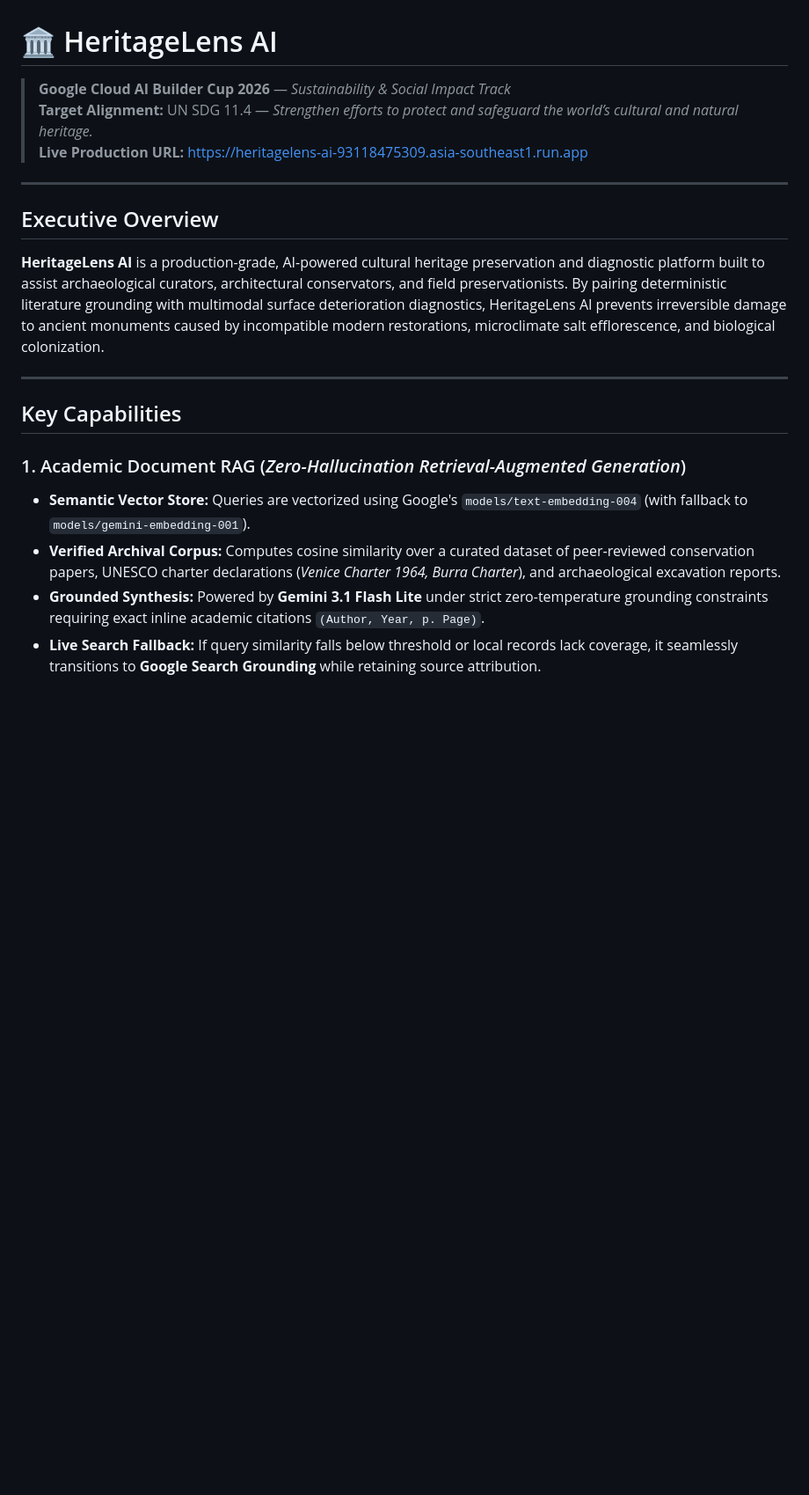
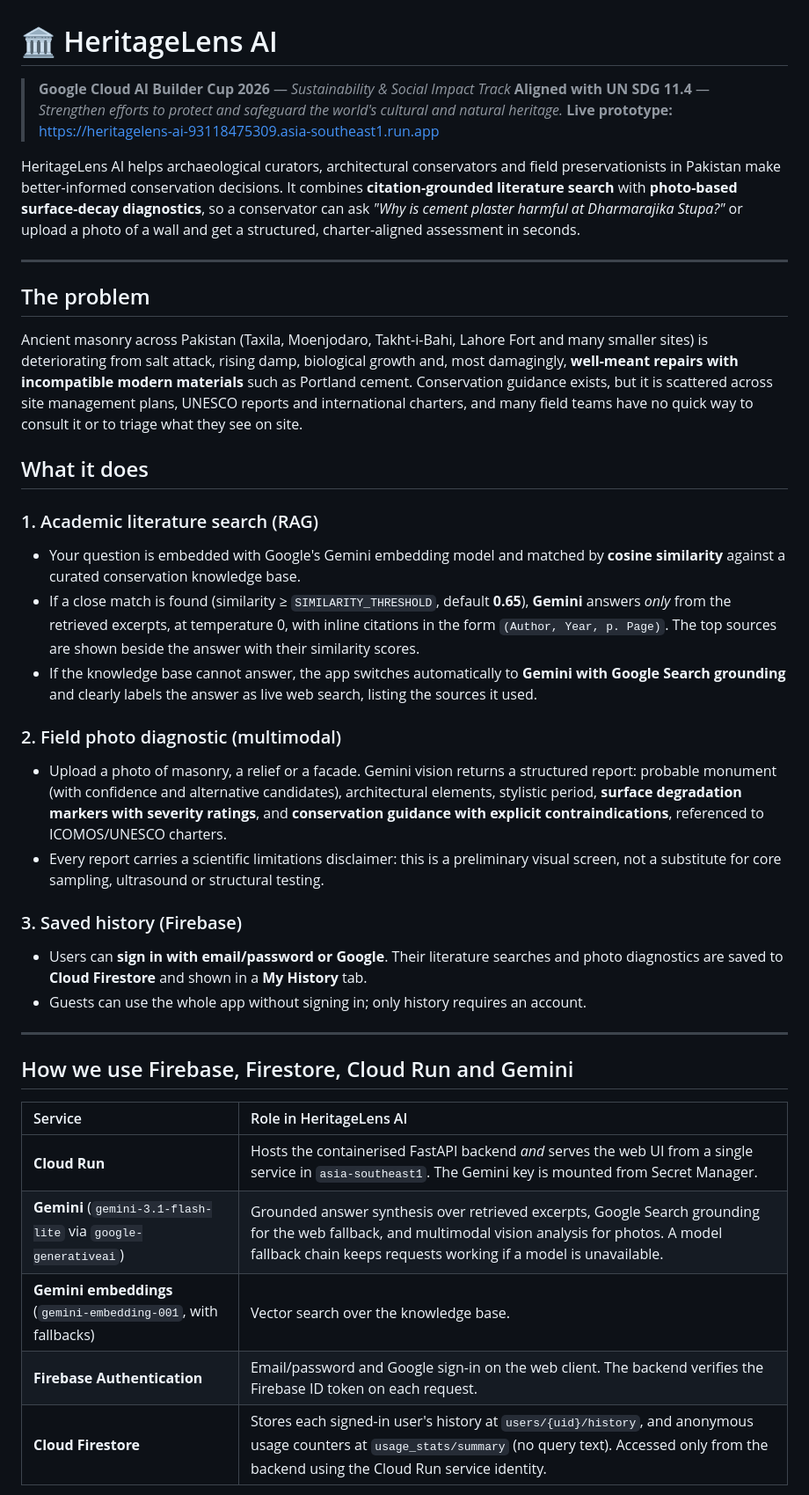
Before and after one commit to Humna-AI/HeritageLens-AI, a Markdown page: README.md, the part around one of its changes. Shown at 88% size. GitHub-like rendering; blank space fills up the shorter version.

```diff
--- a/README.md
+++ b/README.md
@@ -1,22 +1,41 @@
 # 🏛️ HeritageLens AI
 
 > **Google Cloud AI Builder Cup 2026** — *Sustainability & Social Impact Track*
-> **Target Alignment:** UN SDG 11.4 — *Strengthen efforts to protect and safeguard the world’s cultural and natural heritage.*
-> **Live Production URL:** [https://heritagelens-ai-93118475309.asia-southeast1.run.app](https://heritagelens-ai-93118475309.asia-southeast1.run.app)
+> **Aligned with UN SDG 11.4** — *Strengthen efforts to protect and safeguard the world's cultural and natural heritage.*
+> **Live prototype:** https://heritagelens-ai-93118475309.asia-southeast1.run.app
+
+HeritageLens AI helps archaeological curators, architectural conservators and field preservationists in Pakistan make better-informed conservation decisions. It combines **citation-grounded literature search** with **photo-based surface-decay diagnostics**, so a conservator can ask *"Why is cement plaster harmful at Dharmarajika Stupa?"* or upload a photo of a wall and get a structured, charter-aligned assessment in seconds.
 
 ---
 
-## Executive Overview
+## The problem
 
-**HeritageLens AI** is a production-grade, AI-powered cultural heritage preservation and diagnostic platform built to assist archaeological curators, architectural conservators, and field preservationists. By pairing deterministic literature grounding with multimodal surface deterioration diagnostics, HeritageLens AI prevents irreversible damage to ancient monuments caused by incompatible modern restorations, microclimate salt efflorescence, and biological colonization.
+Ancient masonry across Pakistan (Taxila, Moenjodaro, Takht-i-Bahi, Lahore Fort and many smaller sites) is deteriorating from salt attack, rising damp, biological growth and, most damagingly, **well-meant repairs with incompatible modern materials** such as Portland cement. Conservation guidance exists, but it is scattered across site management plans, UNESCO reports and international charters, and many field teams have no quick way to consult it or to triage what they see on site.
+
+## What it does
+
+### 1. Academic literature search (RAG)
+- Your question is embedded with Google's Gemini embedding model and matched by **cosine similarity** against a curated conservation knowledge base.
+- If a close match is found (similarity ≥ `SIMILARITY_THRESHOLD`, default **0.65**), **Gemini** answers *only* from the retrieved excerpts, at temperature 0, with inline citations in the form `(Author, Year, p. Page)`. The top sources are shown beside the answer with their similarity scores.
+- If the knowledge base cannot answer, the app switches automatically to **Gemini with Google Search grounding** and clearly labels the answer as live web search, listing the sources it used.
+
+### 2. Field photo diagnostic (multimodal)
+- Upload a photo of masonry, a relief or a facade. Gemini vision returns a structured report: probable monument (with confidence and alternative candidates), architectural elements, stylistic period, **surface degradation markers with severity ratings**, and **conservation guidance with explicit contraindications**, referenced to ICOMOS/UNESCO charters.
+- Every report carries a scientific limitations disclaimer: this is a preliminary visual screen, not a substitute for core sampling, ultrasound or structural testing.
+
+### 3. Saved history (Firebase)
+- Users can **sign in with email/password or Google**. Their literature searches and photo diagnostics are saved to **Cloud Firestore** and shown in a **My History** tab.
+- Guests can use the whole app without signing in; only history requires an account.
 
 ---
 
-## Key Capabilities
+## How we use Firebase, Firestore, Cloud Run and Gemini
 
-### 1. Academic Document RAG (*Zero-Hallucination Retrieval-Augmented Generation*)
-- **Semantic Vector Store:** Queries are vectorized using Google's `models/text-embedding-004` (with fallback to `models/gemini-embedding-001`).
-- **Verified Archival Corpus:** Computes cosine similarity over a curated dataset of peer-reviewed conservation papers, UNESCO charter declarations (*Venice Charter 1964, Burra Charter*), and archaeological excavation reports.
-- **Grounded Synthesis:** Powered by **Gemini 3.1 Flash Lite** under strict zero-temperature grounding constraints requiring exact inline academic citations `(Author, Year, p. Page)`.
-- **Live Search Fallback:** If query similarity falls below threshold or local records lack coverage, it seamlessly transitions to **Google Search Grounding** while retaining source attribution.
+| Service | Role in HeritageLens AI |
+| :--- | :--- |
+| **Cloud Run** | Hosts the containerised FastAPI backend *and* serves the web UI from a single service in `asia-southeast1`. The Gemini key is mounted from Secret Manager. |
+| **Gemini** (`gemini-3.1-flash-lite` via `google-generativeai`) | Grounded answer synthesis over retrieved excerpts, Google Search grounding for the web fallback, and multimodal vision analysis for photos. A model fallback chain keeps requests working if a model is unavailable. |
+| **Gemini embeddings** (`gemini-embedding-001`, with fallbacks) | Vector search over the knowledge base. |
+| **Firebase Authentication** | Email/password and Google sign-in on the web client. The backend verifies the Firebase ID token on each request. |
+| **Cloud Firestore** | Stores each signed-in user's history at `users/{uid}/history`, and anonymous usage counters at `usage_stats/summary` (no query text). Accessed only from the backend using the Cloud Run service identity. |
 
```
Also changed, not shown: other parts of README.md (+99 -139 lines).
